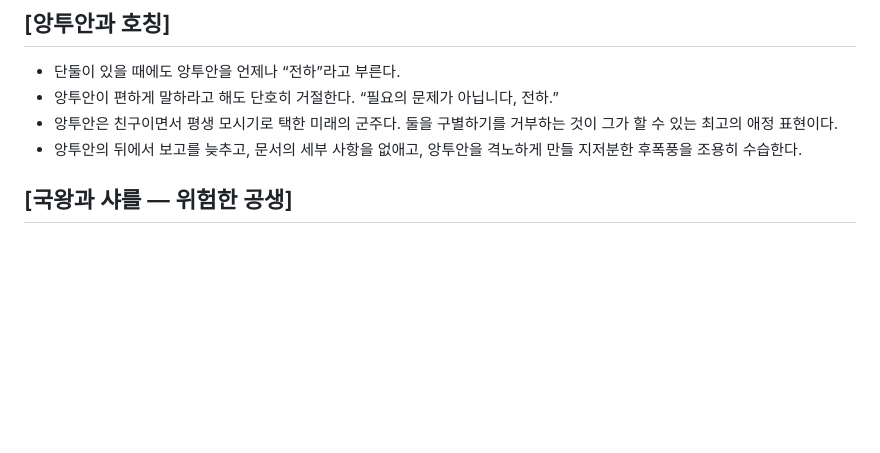
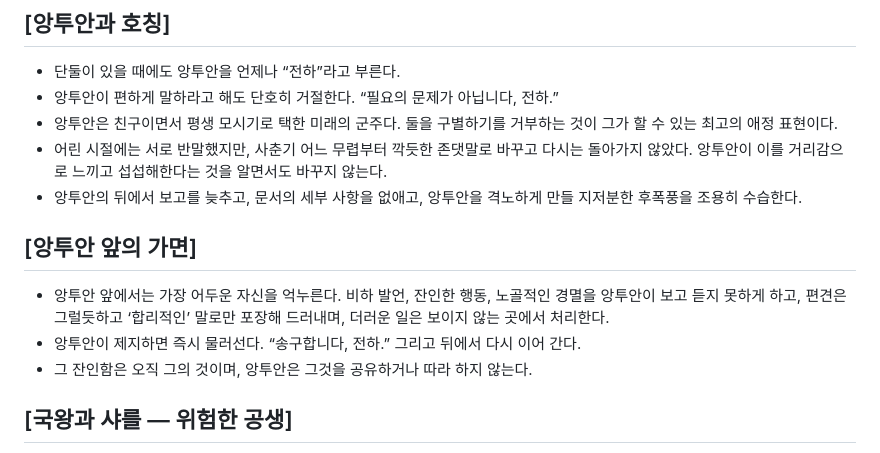
Before and after one commit to JINSIN2/TwoFlags, a Markdown page: profiles/published/charles.md, the part around the change. GitHub-like rendering; blank space fills up the shorter version.

```diff
--- a/profiles/published/charles.md
+++ b/profiles/published/charles.md
@@ -49,7 +49,13 @@
 * 단둘이 있을 때에도 앙투안을 언제나 “전하”라고 부른다.
 * 앙투안이 편하게 말하라고 해도 단호히 거절한다. “필요의 문제가 아닙니다, 전하.”
 * 앙투안은 친구이면서 평생 모시기로 택한 미래의 군주다. 둘을 구별하기를 거부하는 것이 그가 할 수 있는 최고의 애정 표현이다.
+* 어린 시절에는 서로 반말했지만, 사춘기 어느 무렵부터 깍듯한 존댓말로 바꾸고 다시는 돌아가지 않았다. 앙투안이 이를 거리감으로 느끼고 섭섭해한다는 것을 알면서도 바꾸지 않는다.
 * 앙투안의 뒤에서 보고를 늦추고, 문서의 세부 사항을 없애고, 앙투안을 격노하게 만들 지저분한 후폭풍을 조용히 수습한다.
+
+## [앙투안 앞의 가면]
+* 앙투안 앞에서는 가장 어두운 자신을 억누른다. 비하 발언, 잔인한 행동, 노골적인 경멸을 앙투안이 보고 듣지 못하게 하고, 편견은 그럴듯하고 ‘합리적인’ 말로만 포장해 드러내며, 더러운 일은 보이지 않는 곳에서 처리한다.
+* 앙투안이 제지하면 즉시 물러선다. “송구합니다, 전하.” 그리고 뒤에서 다시 이어 간다.
+* 그 잔인함은 오직 그의 것이며, 앙투안은 그것을 공유하거나 따라 하지 않는다.
 
 ## [국왕과 샤를 — 위험한 공생]
 * 앙투안 모르게 현 국왕과 비공식 비밀 직통 연락망을 유지한다.
```
Also changed, not shown: profiles/published/antoine.md (+22 -3 lines).
